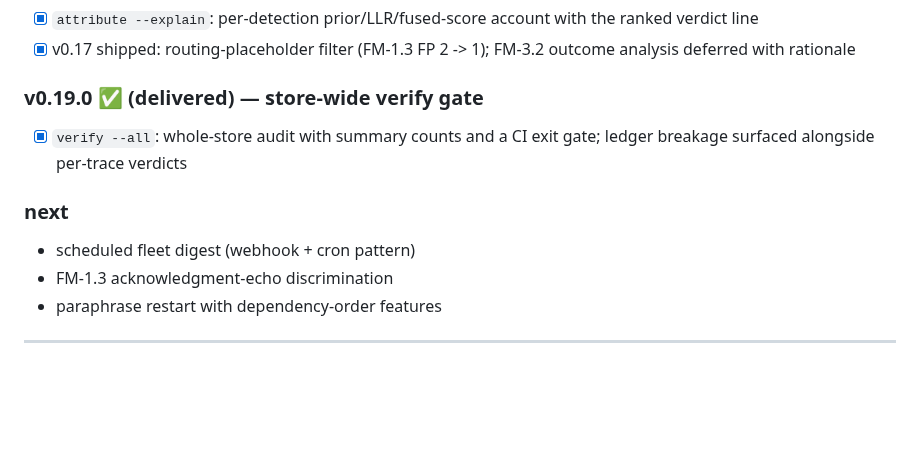
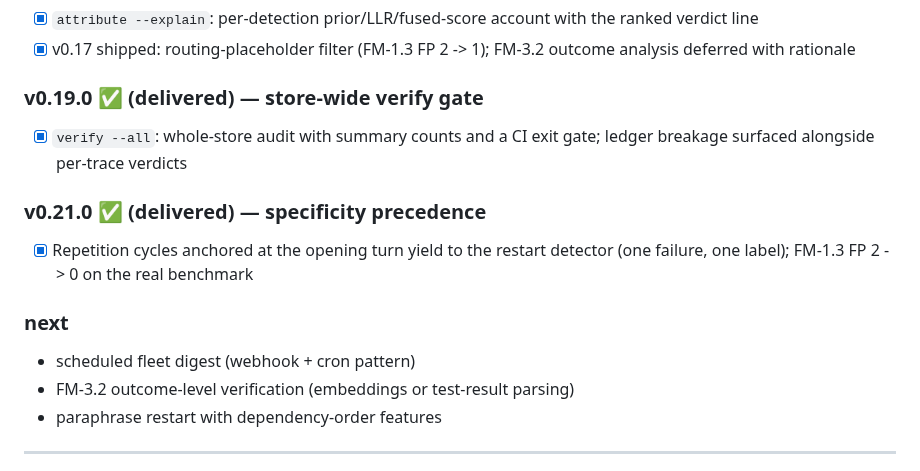
Before and after one commit to B1ueMu3ic4m/approximately, a Markdown page: docs/PLAN.md, the part around the change. GitHub-like rendering; blank space fills up the shorter version.

```diff
--- a/docs/PLAN.md
+++ b/docs/PLAN.md
@@ -364,9 +364,14 @@ framework adapters import lazily and degrade when the framework is absent.
 - [x] `verify --all`: whole-store audit with summary counts and a CI
       exit gate; ledger breakage surfaced alongside per-trace verdicts
 
+### v0.21.0 ✅ (delivered) — specificity precedence
+- [x] Repetition cycles anchored at the opening turn yield to the
+      restart detector (one failure, one label); FM-1.3 FP 2 -> 0 on
+      the real benchmark
+
 ### next
 - scheduled fleet digest (webhook + cron pattern)
-- FM-1.3 acknowledgment-echo discrimination
+- FM-3.2 outcome-level verification (embeddings or test-result parsing)
 - paraphrase restart with dependency-order features
 
 ---
```
Also changed, not shown: CHANGELOG.md (+9 -0 lines).
